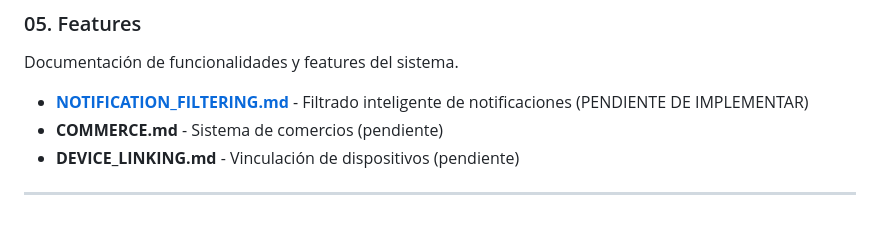
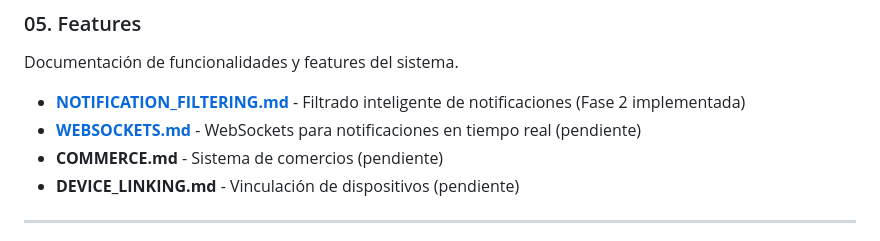
Before and after one commit to camiloreynaga/yape-notifier, a Markdown page: docs/README.md, the part around the change. GitHub-like rendering.

Commit message:
docs: agregar documentación de WebSockets y actualizar features
- Agregar documentación completa de WebSockets

- Actualizar NOTIFICATION_FILTERING.md

- Actualizar README.md principal

```diff
--- a/docs/README.md
+++ b/docs/README.md
@@ -49,7 +49,8 @@ Guías para desarrolladores.
 ### 05. Features
 Documentación de funcionalidades y features del sistema.
 
-- **[NOTIFICATION_FILTERING.md](05-features/NOTIFICATION_FILTERING.md)** - Filtrado inteligente de notificaciones (PENDIENTE DE IMPLEMENTAR)
+- **[NOTIFICATION_FILTERING.md](05-features/NOTIFICATION_FILTERING.md)** - Filtrado inteligente de notificaciones (Fase 2 implementada)
+- **[WEBSOCKETS.md](05-features/WEBSOCKETS.md)** - WebSockets para notificaciones en tiempo real (pendiente)
 - **COMMERCE.md** - Sistema de comercios (pendiente)
 - **DEVICE_LINKING.md** - Vinculación de dispositivos (pendiente)
 
```
Also changed, not shown: docs/05-features/NOTIFICATION_FILTERING.md (+1 -0 lines), docs/05-features/WEBSOCKETS.md (added, +316 -0 lines).
